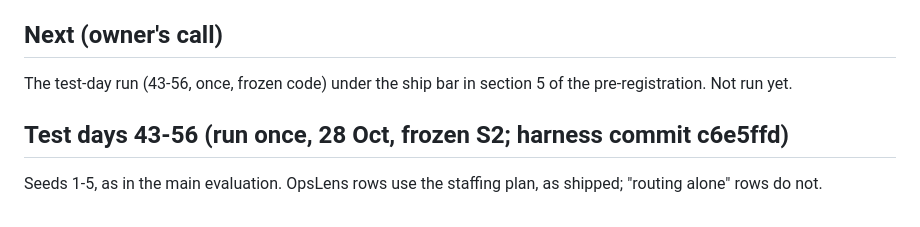
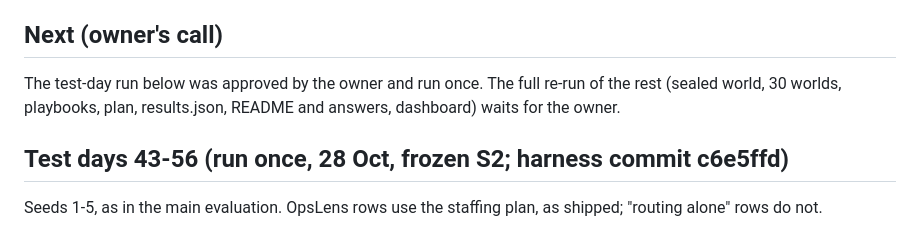
Before and after one commit to ChunChun451/opslens, a Markdown page: eval/RESULT_1530.md, the part around the change. Rendered like a GitHub page.

Commit message:
RESULT_1530: the 'next' line now matches what was run
Co-Authored-By: Claude Opus 5.5 <noreply@anthropic.com>

```diff
--- a/eval/RESULT_1530.md
+++ b/eval/RESULT_1530.md
@@ -42,8 +42,8 @@ Rule: `eval/PREREG_1530.md` (commit c5f5f70, before any run). Validation days 36
 
 ## Next (owner's call)
 
-The test-day run (43-56, once, frozen code) under the ship bar in section 5 of the pre-registration.
-Not run yet.
+The test-day run below was approved by the owner and run once. The full re-run of the rest (sealed world,
+30 worlds, playbooks, plan, results.json, README and answers, dashboard) waits for the owner.
 
 ## Test days 43-56 (run once, 28 Oct, frozen S2; harness commit c6e5ffd)
 
```
